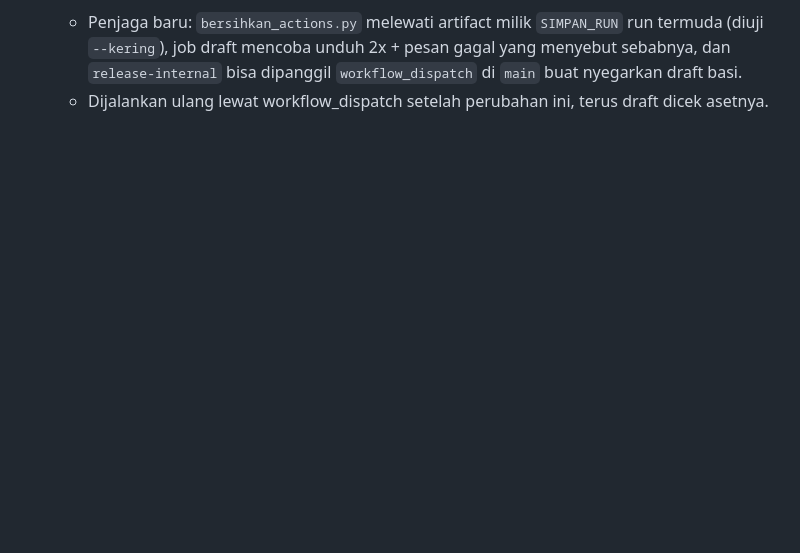
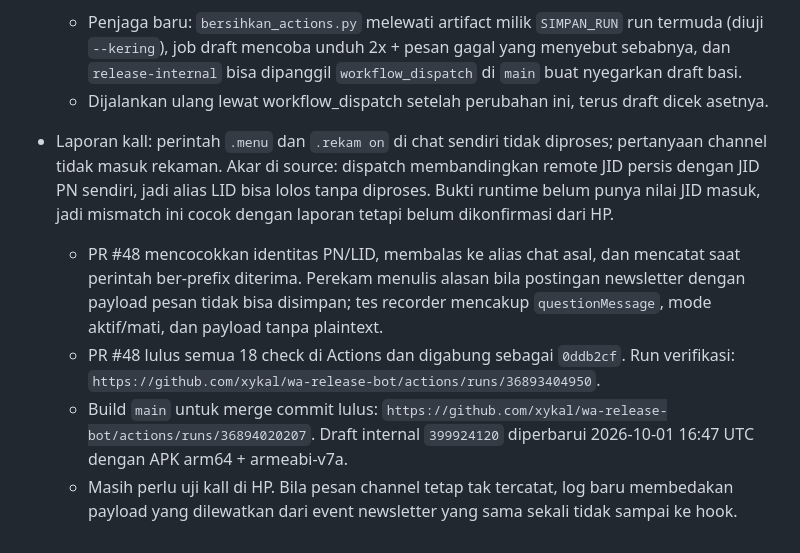
Before and after one commit to xykal/wa-release-bot, a Markdown page: PROGRESS.md, the part around the change. GitHub-like rendering; blank space fills up the shorter version.

Commit message:
docs: record self-chat routing fix progress
Co-authored-by: xykal <xykal@users.noreply.github.com>

```diff
--- a/PROGRESS.md
+++ b/PROGRESS.md
@@ -311,3 +311,17 @@ Next:
     (diuji `--kering`), job draft mencoba unduh 2x + pesan gagal yang menyebut sebabnya, dan
     `release-internal` bisa dipanggil `workflow_dispatch` di `main` buat nyegarkan draft basi.
   - Dijalankan ulang lewat workflow_dispatch setelah perubahan ini, terus draft dicek asetnya.
+- Laporan kall: perintah `.menu` dan `.rekam on` di chat sendiri tidak diproses; pertanyaan
+  channel tidak masuk rekaman. Akar di source: dispatch membandingkan remote JID persis dengan
+  JID PN sendiri, jadi alias LID bisa lolos tanpa diproses. Bukti runtime belum punya nilai JID
+  masuk, jadi mismatch ini cocok dengan laporan tetapi belum dikonfirmasi dari HP.
+  - PR #48 mencocokkan identitas PN/LID, membalas ke alias chat asal, dan mencatat saat perintah
+    ber-prefix diterima. Perekam menulis alasan bila postingan newsletter dengan payload pesan
+    tidak bisa disimpan; tes recorder mencakup `questionMessage`, mode aktif/mati, dan payload
+    tanpa plaintext.
+  - PR #48 lulus semua 18 check di Actions dan digabung sebagai `0ddb2cf`. Run verifikasi:
+    `https://github.com/xykal/wa-release-bot/actions/runs/36893404950`.
+  - Build `main` untuk merge commit lulus: `https://github.com/xykal/wa-release-bot/actions/runs/36894020207`.
+    Draft internal `399924120` diperbarui 2026-10-01 16:47 UTC dengan APK arm64 + armeabi-v7a.
+  - Masih perlu uji kall di HP. Bila pesan channel tetap tak tercatat, log baru membedakan payload
+    yang dilewatkan dari event newsletter yang sama sekali tidak sampai ke hook.
```
